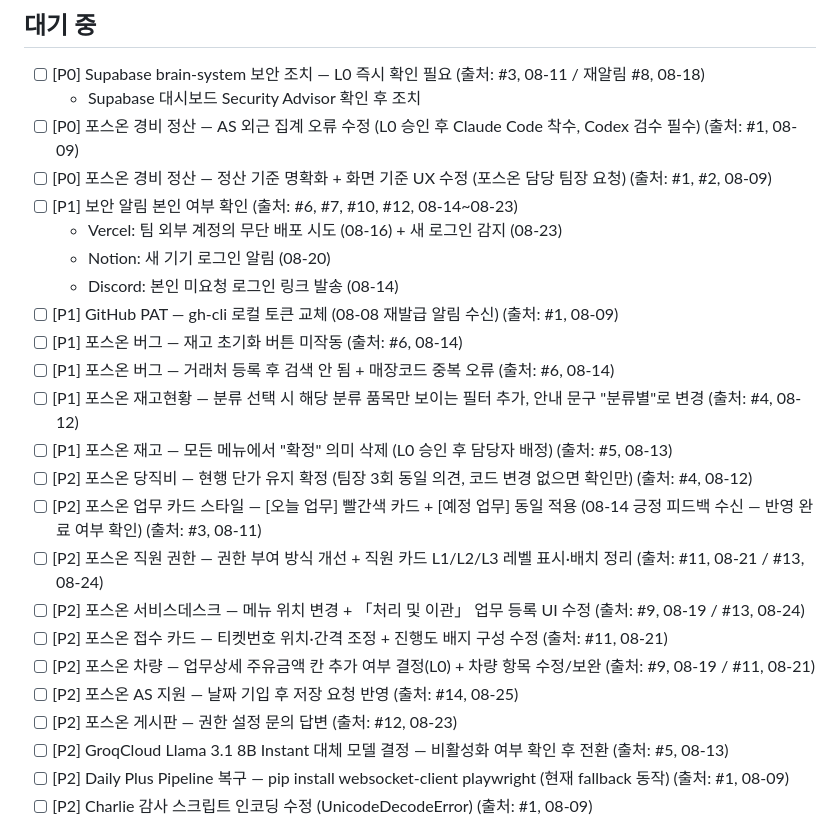
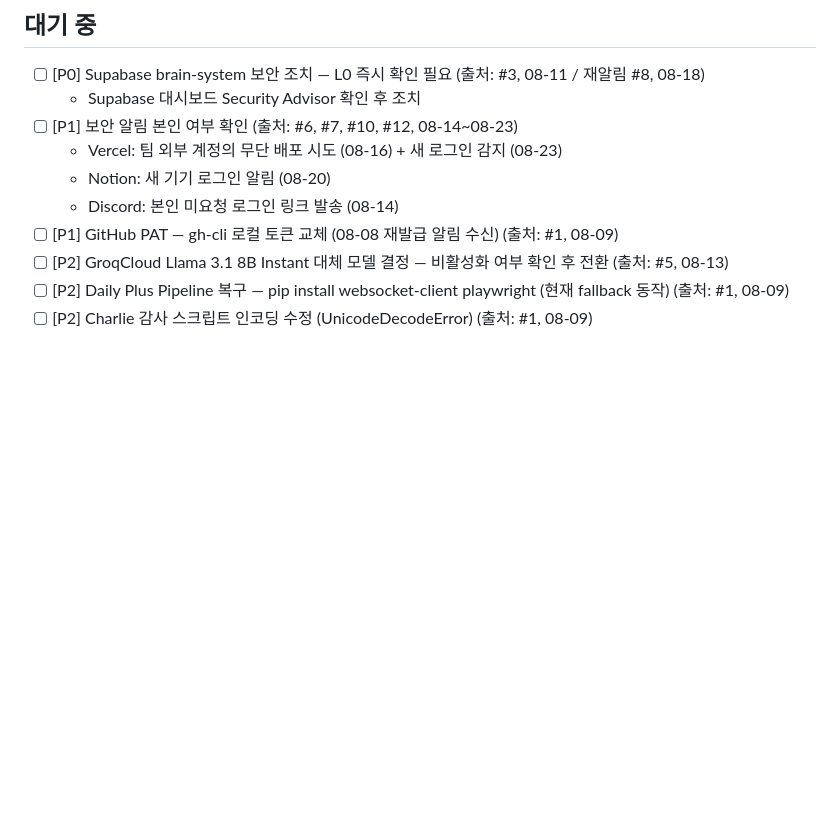
Before and after one commit to jaeha81/JH-Agent-Room, a Markdown page: TASK.md, the part around the change. Rendered like a GitHub page; blank space fills up the shorter version.

Commit message:
chore(task): 포스온 관련 항목 전체 제외 (L0 지시) (#26)
- TASK.md에서 포스온 관련 항목 11건 삭제
  - P0: 경비 정산 2건
  - P1: 버그 2건, 재고현황 필터, 재고 "확정" 삭제
  - P2: 당직비, 업무 카드, 직원 권한, 서비스데스크,
        접수 카드, 차량, AS 지원, 게시판 8건
- 이후 원격 루틴 보고에서도 포스온 항목 완전 제외


Claude-Session: https://claude.ai/code/session_0116X3SqUcAkarZBbCxaZu7P

Co-authored-by: Claude <noreply@anthropic.com>

```diff
--- a/TASK.md
+++ b/TASK.md
@@ -7,25 +7,11 @@
 ## 대기 중
 - [ ] [P0] Supabase brain-system 보안 조치 — L0 즉시 확인 필요 (출처: #3, 08-11 / 재알림 #8, 08-18)
   - Supabase 대시보드 Security Advisor 확인 후 조치
-- [ ] [P0] 포스온 경비 정산 — AS 외근 집계 오류 수정 (L0 승인 후 Claude Code 착수, Codex 검수 필수) (출처: #1, 08-09)
-- [ ] [P0] 포스온 경비 정산 — 정산 기준 명확화 + 화면 기준 UX 수정 (포스온 담당 팀장 요청) (출처: #1, #2, 08-09)
 - [ ] [P1] 보안 알림 본인 여부 확인 (출처: #6, #7, #10, #12, 08-14~08-23)
   - Vercel: 팀 외부 계정의 무단 배포 시도 (08-16) + 새 로그인 감지 (08-23)
   - Notion: 새 기기 로그인 알림 (08-20)
   - Discord: 본인 미요청 로그인 링크 발송 (08-14)
 - [ ] [P1] GitHub PAT — gh-cli 로컬 토큰 교체 (08-08 재발급 알림 수신) (출처: #1, 08-09)
-- [ ] [P1] 포스온 버그 — 재고 초기화 버튼 미작동 (출처: #6, 08-14)
-- [ ] [P1] 포스온 버그 — 거래처 등록 후 검색 안 됨 + 매장코드 중복 오류 (출처: #6, 08-14)
-- [ ] [P1] 포스온 재고현황 — 분류 선택 시 해당 분류 품목만 보이는 필터 추가, 안내 문구 "분류별"로 변경 (출처: #4, 08-12)
-- [ ] [P1] 포스온 재고 — 모든 메뉴에서 "확정" 의미 삭제 (L0 승인 후 담당자 배정) (출처: #5, 08-13)
-- [ ] [P2] 포스온 당직비 — 현행 단가 유지 확정 (팀장 3회 동일 의견, 코드 변경 없으면 확인만) (출처: #4, 08-12)
-- [ ] [P2] 포스온 업무 카드 스타일 — [오늘 업무] 빨간색 카드 + [예정 업무] 동일 적용 (08-14 긍정 피드백 수신 — 반영 완료 여부 확인) (출처: #3, 08-11)
-- [ ] [P2] 포스온 직원 권한 — 권한 부여 방식 개선 + 직원 카드 L1/L2/L3 레벨 표시·배치 정리 (출처: #11, 08-21 / #13, 08-24)
-- [ ] [P2] 포스온 서비스데스크 — 메뉴 위치 변경 + 「처리 및 이관」 업무 등록 UI 수정 (출처: #9, 08-19 / #13, 08-24)
-- [ ] [P2] 포스온 접수 카드 — 티켓번호 위치·간격 조정 + 진행도 배지 구성 수정 (출처: #11, 08-21)
-- [ ] [P2] 포스온 차량 — 업무상세 주유금액 칸 추가 여부 결정(L0) + 차량 항목 수정/보완 (출처: #9, 08-19 / #11, 08-21)
-- [ ] [P2] 포스온 AS 지원 — 날짜 기입 후 저장 요청 반영 (출처: #14, 08-25)
-- [ ] [P2] 포스온 게시판 — 권한 설정 문의 답변 (출처: #12, 08-23)
 - [ ] [P2] GroqCloud Llama 3.1 8B Instant 대체 모델 결정 — 비활성화 여부 확인 후 전환 (출처: #5, 08-13)
 - [ ] [P2] Daily Plus Pipeline 복구 — pip install websocket-client playwright (현재 fallback 동작) (출처: #1, 08-09)
 - [ ] [P2] Charlie 감사 스크립트 인코딩 수정 (UnicodeDecodeError) (출처: #1, 08-09)
```
